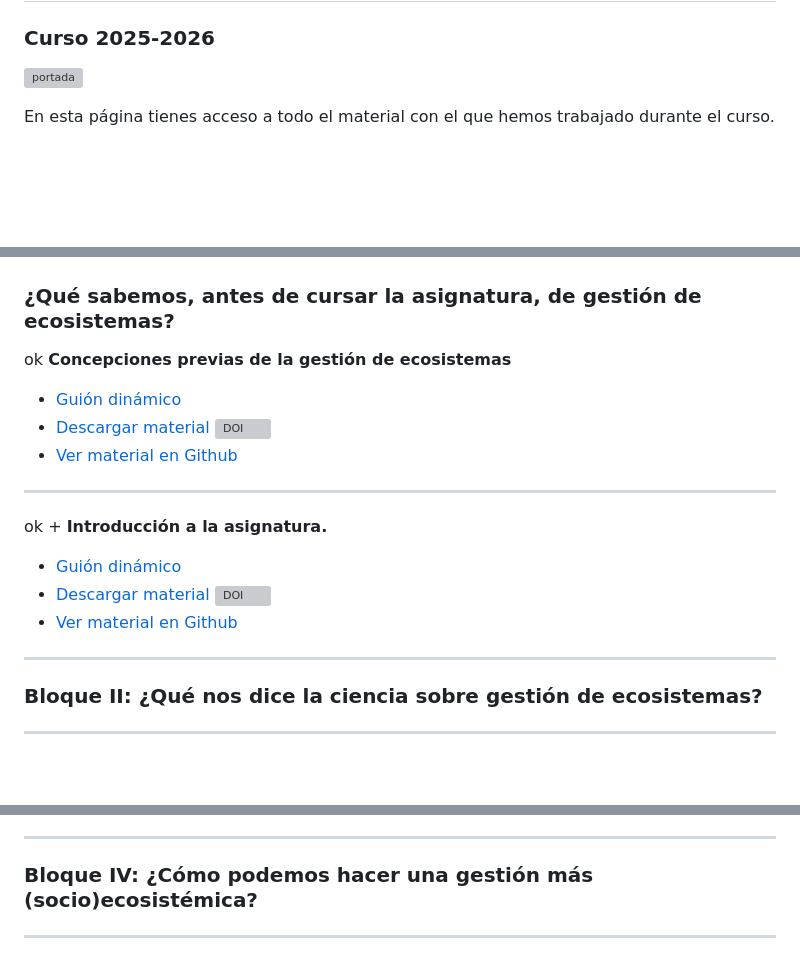
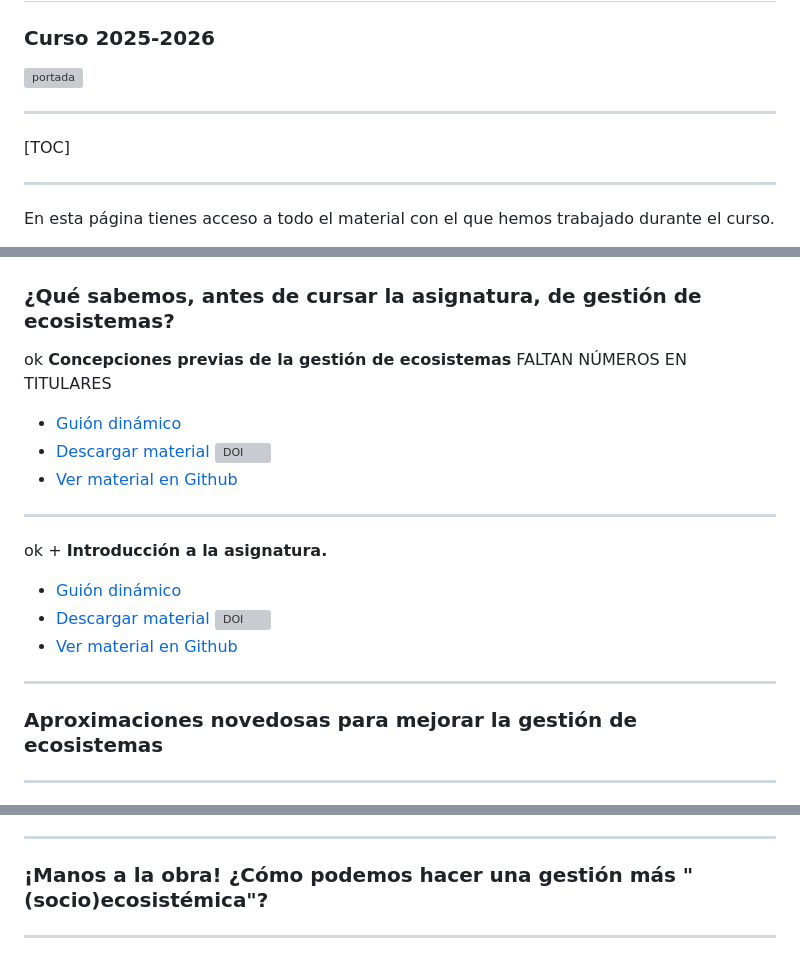
Before and after one commit to aprendiendo-cosas/gestion_ecosistemas_CCAA_UCO, a Markdown page: contenidos_gesteco_ccaa_2025_2026.md, 3 parts joined by grey strips. GitHub-like rendering; blank space fills up the shorter version; grey boxes are pictures that could not be loaded.

Commit message:
Update contenidos_gesteco_ccaa_2025_2026.md
incorporar tema sobre socioecosistemas

```diff
--- a/contenidos_gesteco_ccaa_2025_2026.md
+++ b/contenidos_gesteco_ccaa_2025_2026.md
@@ -4,11 +4,11 @@
 
 ![portada](https://github.com/aprendiendo-cosas/gestion_ecosistemas_CCAA_UCO/blob/main/imagenes/portada_2025_2026.jpg?raw=true)
 
+---
 
+[TOC]
 
-
-
-
+---
 
 En esta página tienes acceso a todo el material con el que hemos trabajado durante el curso.
 
@@ -26,7 +26,7 @@ A continuación puedes ver los temas ordenados de la misma manera que se muestra
 
 
 
-ok **Concepciones previas de la gestión de ecosistemas**
+ok **Concepciones previas de la gestión de ecosistemas** FALTAN NÚMEROS EN TITULARES
 
   + [Guión dinámico](https://rawcdn.githack.com/aprendiendo-cosas/Te_definicion_gestion_ecosistemas_gesteco_ccaa/2025_2026/guion_concepciones_previas.html)
   + [Descargar material](https://zenodo.org/records/18889341/files/aprendiendo-cosas/Te_definicion_gestion_ecosistemas_gesteco_ccaa-2025_2026.zip?download=1) [![DOI](https://zenodo.org/badge/DOI/10.5281/zenodo.18889341.svg)](https://doi.org/10.5281/zenodo.18889341)
@@ -42,4 +42,4 @@ ok + **Introducción a la asignatura.**
 ***
 
-### Bloque II: ¿Qué nos dice la ciencia sobre gestión de ecosistemas?
+### Aproximaciones novedosas para mejorar la gestión de ecosistemas
 ***
@@ -94,5 +95,5 @@ ok + **Introducción a la asignatura.**
   + [Ver material en Github](https://github.com/aprendiendo-cosas/T_trabajo_tematico_gesteco_ccaa/tree/2023_2024)
 ***
 
-### Bloque IV: ¿Cómo podemos hacer una gestión más (socio)ecosistémica?
+### ¡Manos a la obra! ¿Cómo podemos hacer una gestión más "(socio)ecosistémica"?
 ***
```
Also changed, not shown: other parts of contenidos_gesteco_ccaa_2025_2026.md (+19 -13 lines).
